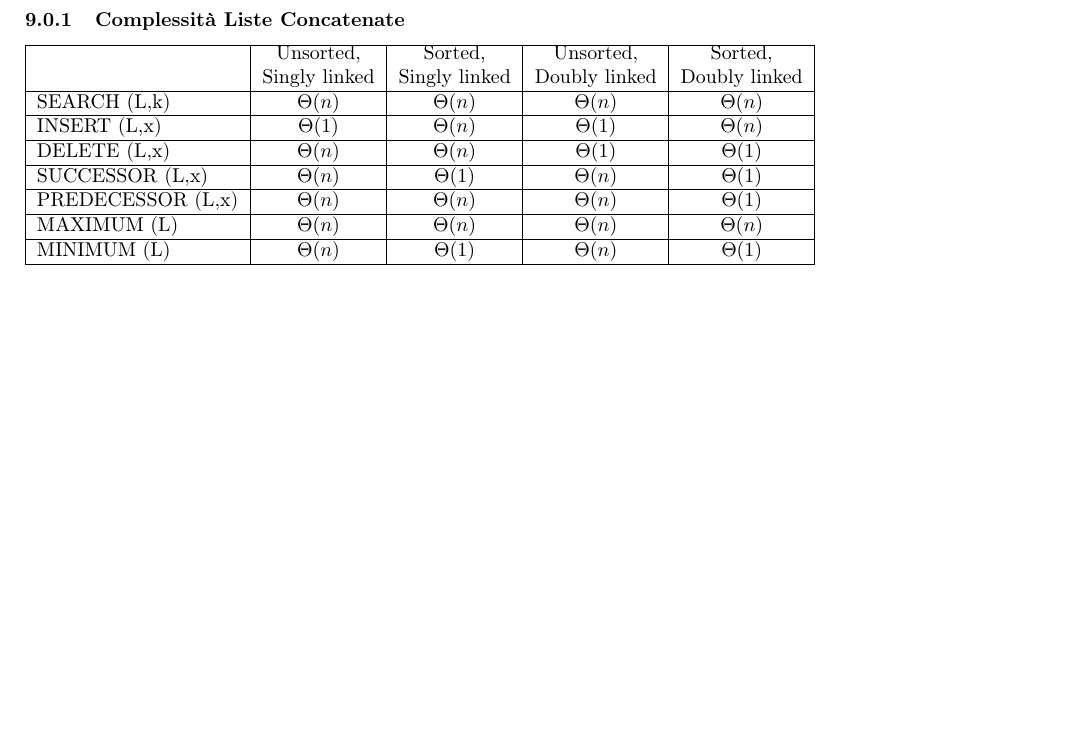
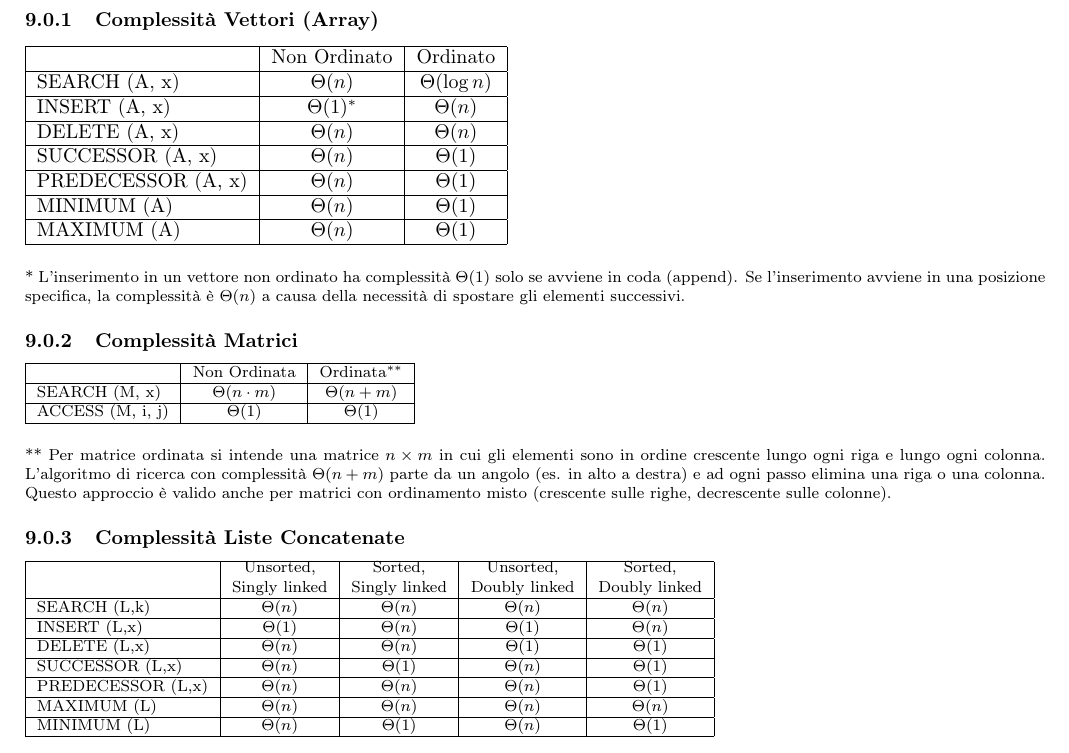
Before and after one commit to scamgi/api-cheatsheet, a LaTeX document (main.tex, which reads chapters/progetta_strutture_dati.tex): part of page 14 of 14, cut at the place of the change. Compiled offline with pdfLaTeX.

Commit message:
feat: add complessità matrici e vettori

```diff
--- a/chapters/progetta_strutture_dati.tex
+++ b/chapters/progetta_strutture_dati.tex
@@ -1,5 +1,42 @@
-% TODO per ogni struttura dati, devo creare una tabella dove metto la complessità per l'operazione.
-% Per esempio, metto operazioni come "insert", "delete", "access" ecc.
+\subsubsection{Complessità Vettori (Array)}
+
+\begin{tabular}{|l|c|c|}
+\hline
+ & \shortstack{Non Ordinato} & \shortstack{Ordinato} \\
+\hline
+SEARCH (A, x) & $\Theta(n)$ & $\Theta(\log n)$ \\
+\hline
+INSERT (A, x) & $\Theta(1)^{*}$ & $\Theta(n)$ \\
+\hline
+DELETE (A, x) & $\Theta(n)$ & $\Theta(n)$ \\
+\hline
+SUCCESSOR (A, x) & $\Theta(n)$ & $\Theta(1)$ \\
+\hline
+PREDECESSOR (A, x) & $\Theta(n)$ & $\Theta(1)$ \\
+\hline
+MINIMUM (A) & $\Theta(n)$ & $\Theta(1)$ \\
+\hline
+MAXIMUM (A) & $\Theta(n)$ & $\Theta(1)$ \\
+\hline
+\end{tabular}
+
+\vspace{2mm}
+\footnotesize{* L'inserimento in un vettore non ordinato ha complessità $\Theta(1)$ solo se avviene in coda (append). Se l'inserimento avviene in una posizione specifica, la complessità è $\Theta(n)$ a causa della necessità di spostare gli elementi successivi.}
+
+\subsubsection{Complessità Matrici}
+
+\begin{tabular}{|l|c|c|}
+\hline
+ & \shortstack{Non Ordinata} & \shortstack{Ordinata$^{**}$} \\
+\hline
+SEARCH (M, x) & $\Theta(n \cdot m)$ & $\Theta(n+m)$ \\
+\hline
+ACCESS (M, i, j) & $\Theta(1)$ & $\Theta(1)$ \\
+\hline
+\end{tabular}
+
+\vspace{2mm}
+\footnotesize{** Per matrice ordinata si intende una matrice $n \times m$ in cui gli elementi sono in ordine crescente lungo ogni riga e lungo ogni colonna. L'algoritmo di ricerca con complessità $\Theta(n+m)$ parte da un angolo (es. in alto a destra) e ad ogni passo elimina una riga o una colonna. Questo approccio è valido anche per matrici con ordinamento misto (crescente sulle righe, decrescente sulle colonne).}
 
 \subsubsection{Complessità Liste Concatenate}
 
```
Also changed, not shown: 1 other file.
